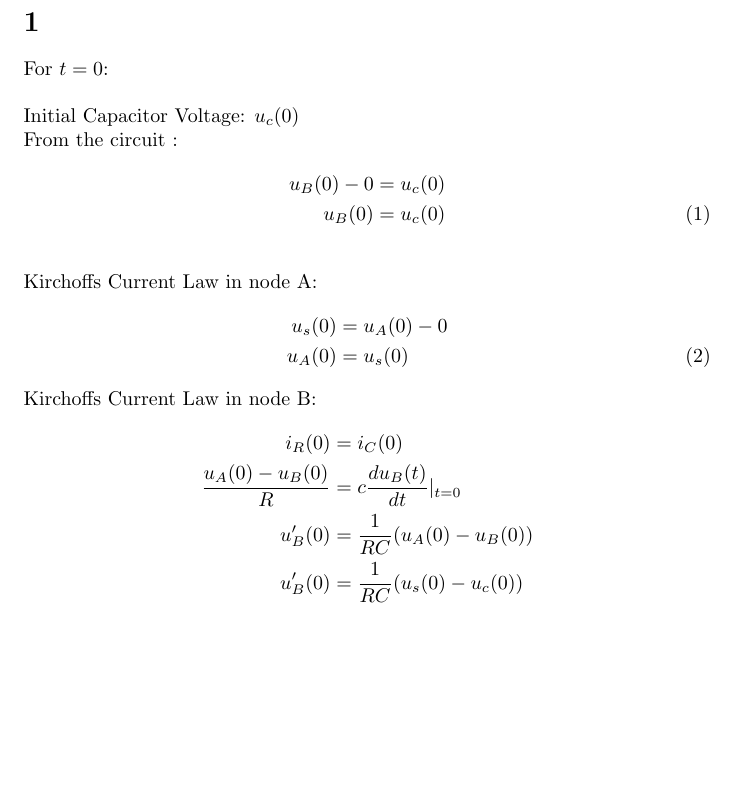
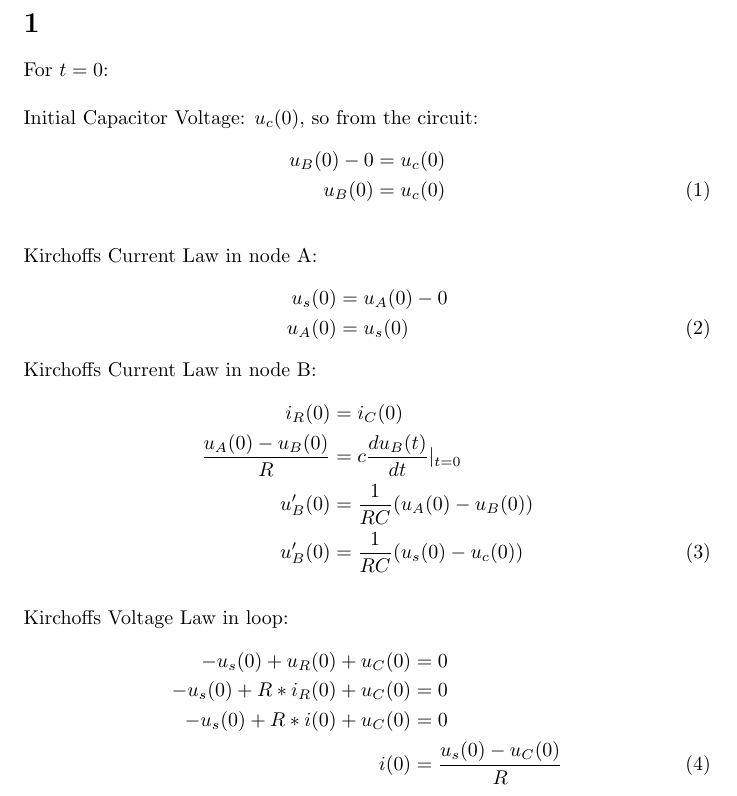
Before and after one commit to aimilios/CircuitAnalysis, a LaTeX document (RCSeries.tex): part of the page, cut so that both start at the same text, the shorter picture padded with empty space. Compiled offline with pdfLaTeX.

Commit message:
Initial Voltages and Current

```diff
--- a/RCSeries.tex
+++ b/RCSeries.tex
@@ -2,10 +2,7 @@
 \usepackage{amsmath}
 
 \title{RC Circuit Transient Analysis using Laplace Transform for both DC and AC Voltage Source }
-\date{2018-09-29}
 \author{Aimilios's Circuits}
-
-\documentclass{article}
 
 \begin{document}
 
@@ -13,8 +10,7 @@
 \pagenumbering{gobble}
 
 \section{} For $t=0$:\\
-    \\Initial Capacitor Voltage: $u_c(0)$
-    \\From the circuit :
+    \\Initial Capacitor Voltage: $u_c(0)$, so from the circuit:
     \begin{align}
         u_B(0)-0& = u_c(0)  \nonumber\\
         u_B(0) &= u_c(0)    \label{eq1}
@@ -22,15 +18,21 @@
  \\ Kirchoffs Current Law in node A:
 \begin{align}
        u_s(0) &= u_A(0) - 0 \nonumber \\
-       u_A(0) &= u_s(0)     \label{eq1}
+       u_A(0) &= u_s(0)     \label{eq2}
 \end{align}
 Kirchoffs Current Law in node B:
-\begin{align*}
-    i_R(0)&=i_C(0) \\
-    \frac{u_A(0)-u_B(0)}{R} &= c \frac{du_B(t)}{dt}|_{\substack{t=0}} \\
-    u_B'(0)&=\frac{1}{RC}(u_A(0)-u_B(0))\\
-    u_B'(0)&=\frac{1}{RC}(u_s(0)-u_c(0))
-\end{align*}
-
+\begin{align}
+    i_R(0)&=i_C(0) \nonumber \\
+    \frac{u_A(0)-u_B(0)}{R} &= c \frac{du_B(t)}{dt}|_{\substack{t=0}} \nonumber \\
+    u_B'(0)&=\frac{1}{RC}(u_A(0)-u_B(0)) \nonumber \\
+  u_B'(0)&=\frac{1}{RC}(u_s(0)-u_c(0)) \label{eq3}
+\end{align}
+ \\ Kirchoffs Voltage Law in loop:
+\begin{align}
+      -u_s(0)+u_R(0)+u_C(0)&=0 \nonumber\\
+      -u_s(0)+R*i_R(0)+u_C(0)&=0 \nonumber\\
+      -u_s(0)+R*i(0)+u_C(0)&=0 \nonumber\\
+      i(0)&=\frac{u_s(0)-u_C(0)}{R} \label{eqn4}
+\end{align}
 
 \end{document}
```
